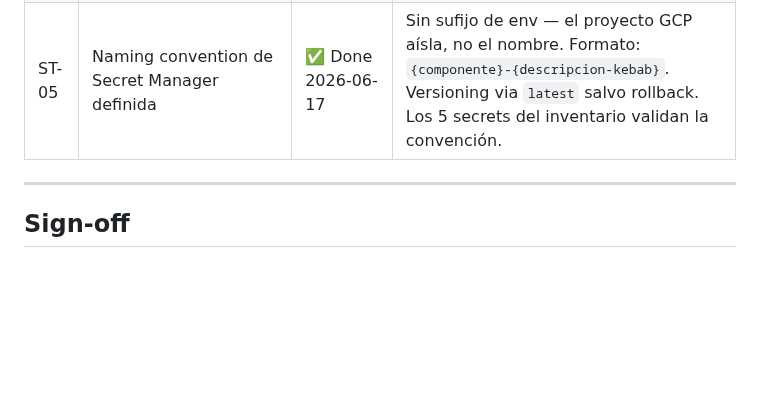
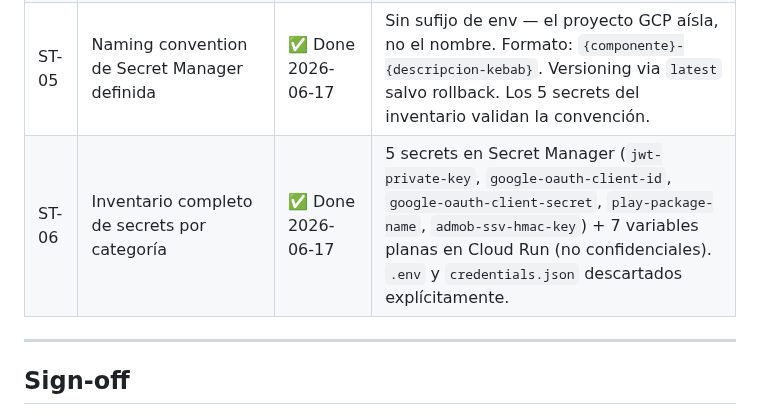
Before and after one commit to juanmosqueda-ingeniouscruciblestudios/motamaze_backend, a Markdown page: changelogs/INFRA-002-env-secrets-design.md, the part around the change. Rendered like a GitHub page; blank space fills up the shorter version.

```diff
--- a/changelogs/INFRA-002-env-secrets-design.md
+++ b/changelogs/INFRA-002-env-secrets-design.md
@@ -197,6 +197,7 @@ def get_secret(secret_id: str) -> str:
 | ST-03 | Sign-off de Juan | ✅ Done 2026-06-17 | Aprobado sin cambios |
 | ST-04 | Topología de proyectos GCP documentada y justificada | ✅ Done 2026-06-17 | Opción B (3 proyectos separados): `motamaze-dev`, `motamaze-staging`, `motamaze` (prod). Justificación: aislamiento de compliance, billing independiente, IAM separado por entorno. |
 | ST-05 | Naming convention de Secret Manager definida | ✅ Done 2026-06-17 | Sin sufijo de env — el proyecto GCP aísla, no el nombre. Formato: `{componente}-{descripcion-kebab}`. Versioning via `latest` salvo rollback. Los 5 secrets del inventario validan la convención. |
+| ST-06 | Inventario completo de secrets por categoría | ✅ Done 2026-06-17 | 5 secrets en Secret Manager (`jwt-private-key`, `google-oauth-client-id`, `google-oauth-client-secret`, `play-package-name`, `admob-ssv-hmac-key`) + 7 variables planas en Cloud Run (no confidenciales). `.env` y `credentials.json` descartados explícitamente. |
 
 ---
 
```
Also changed, not shown: docs/IMPLEMENTATION.md (+1 -0 lines).
